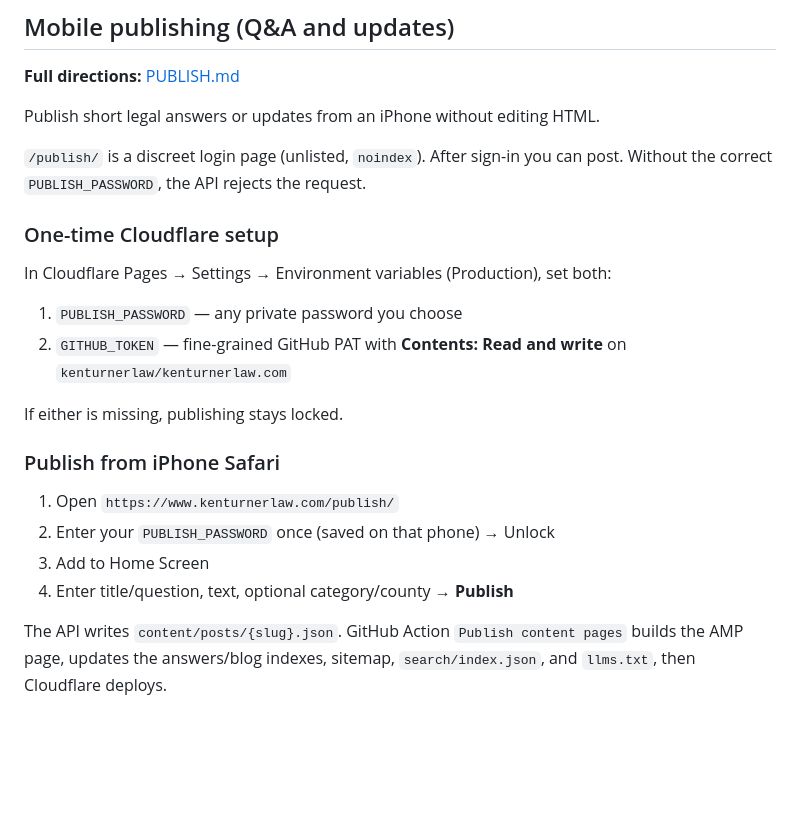
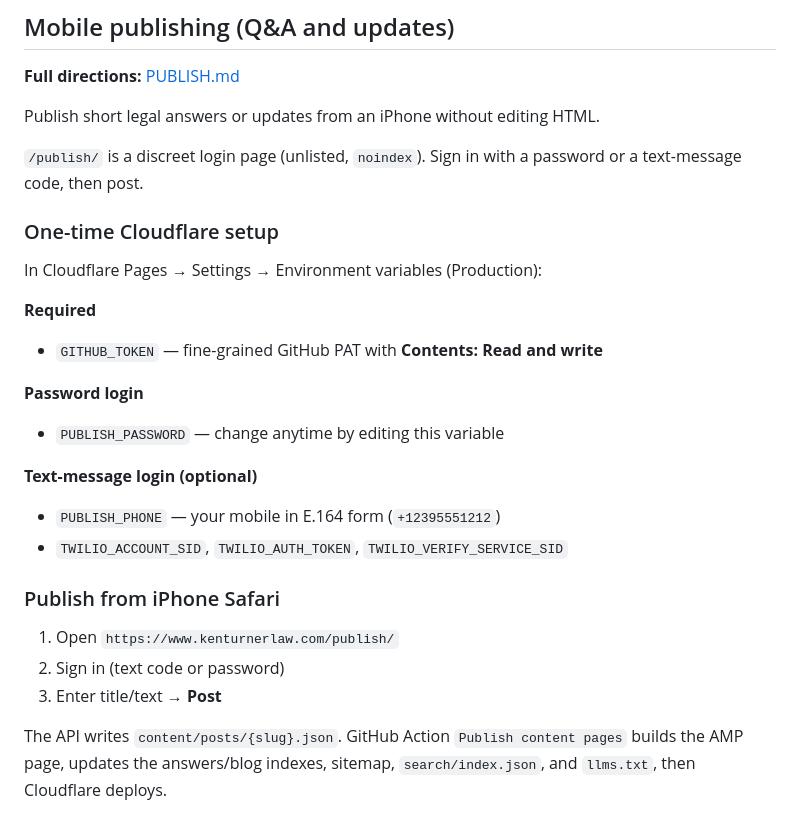
Before and after one commit to kenturnerlaw/kenturnerlaw.com, a Markdown page: README.md, the part around the change. Drawn GitHub-style; blank space fills up the shorter version.

Commit message:
Document SMS login and password change in README.
Co-authored-by: kenturnerlaw <kenturnerlaw@users.noreply.github.com>

```diff
--- a/README.md
+++ b/README.md
@@ -119,23 +119,27 @@ Do not mark a checklist item complete merely because a file was edited. Mark it
 
 Publish short legal answers or updates from an iPhone without editing HTML.
 
-`/publish/` is a discreet login page (unlisted, `noindex`). After sign-in you can post. Without the correct `PUBLISH_PASSWORD`, the API rejects the request.
+`/publish/` is a discreet login page (unlisted, `noindex`). Sign in with a password or a text-message code, then post.
 
 ### One-time Cloudflare setup
 
-In Cloudflare Pages → Settings → Environment variables (Production), set both:
+In Cloudflare Pages → Settings → Environment variables (Production):
 
-1. `PUBLISH_PASSWORD` — any private password you choose
-2. `GITHUB_TOKEN` — fine-grained GitHub PAT with **Contents: Read and write** on `kenturnerlaw/kenturnerlaw.com`
+**Required**
+- `GITHUB_TOKEN` — fine-grained GitHub PAT with **Contents: Read and write**
 
-If either is missing, publishing stays locked.
+**Password login**
+- `PUBLISH_PASSWORD` — change anytime by editing this variable
+
+**Text-message login (optional)**
+- `PUBLISH_PHONE` — your mobile in E.164 form (`+12395551212`)
+- `TWILIO_ACCOUNT_SID`, `TWILIO_AUTH_TOKEN`, `TWILIO_VERIFY_SERVICE_SID`
 
 ### Publish from iPhone Safari
 
 1. Open `https://www.kenturnerlaw.com/publish/`
-2. Enter your `PUBLISH_PASSWORD` once (saved on that phone) → Unlock
-3. Add to Home Screen
-4. Enter title/question, text, optional category/county → **Publish**
+2. Sign in (text code or password)
+3. Enter title/text → **Post**
 
 The API writes `content/posts/{slug}.json`. GitHub Action `Publish content pages` builds the AMP page, updates the answers/blog indexes, sitemap, `search/index.json`, and `llms.txt`, then Cloudflare deploys.
 
```
